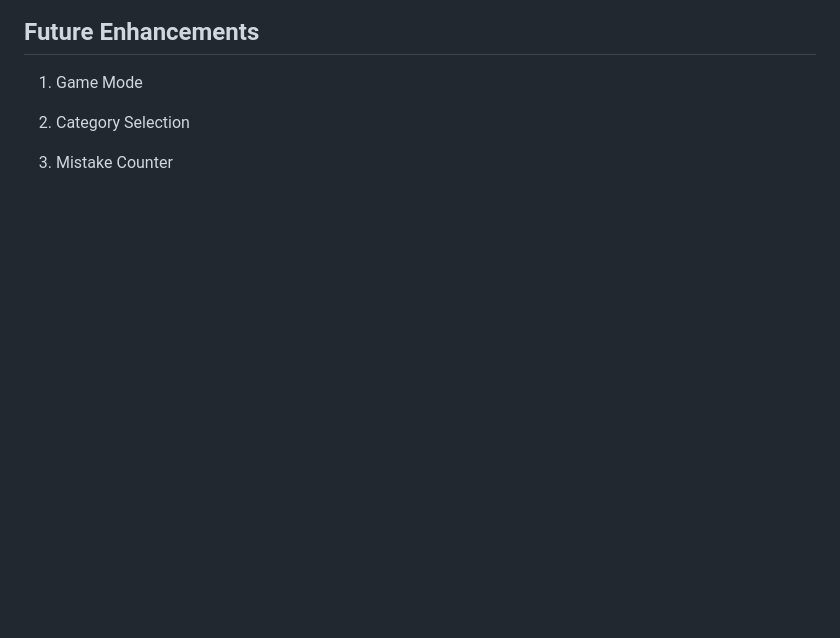
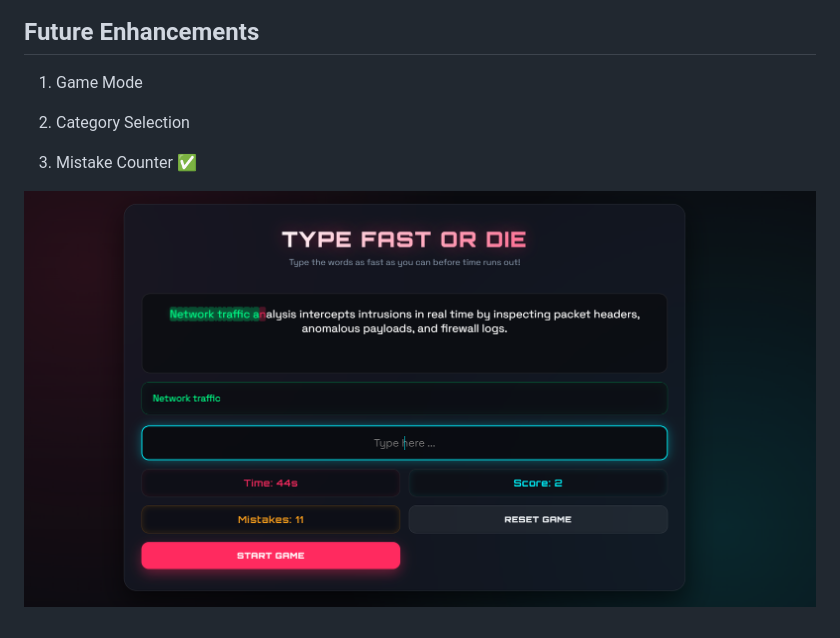
Before and after one commit to S3lii/Project1-Type-Fast-Or-Die, a Markdown page: ReadME.md, the part around the change. GitHub-like rendering; pictures changed too: image-2.png (added); blank space fills up the shorter version.

```diff
--- a/ReadME.md
+++ b/ReadME.md
@@ -42,4 +42,7 @@ it's a Speed Typing game, you should write the paragraph you see in the page bef
 
 2. Category Selection
 
-3. Mistake Counter
+3. Mistake Counter ✅
+
+
+![Game screen after implemnt Mistake Counter](image-2.png)
```
Also changed, not shown: 2 other files.
